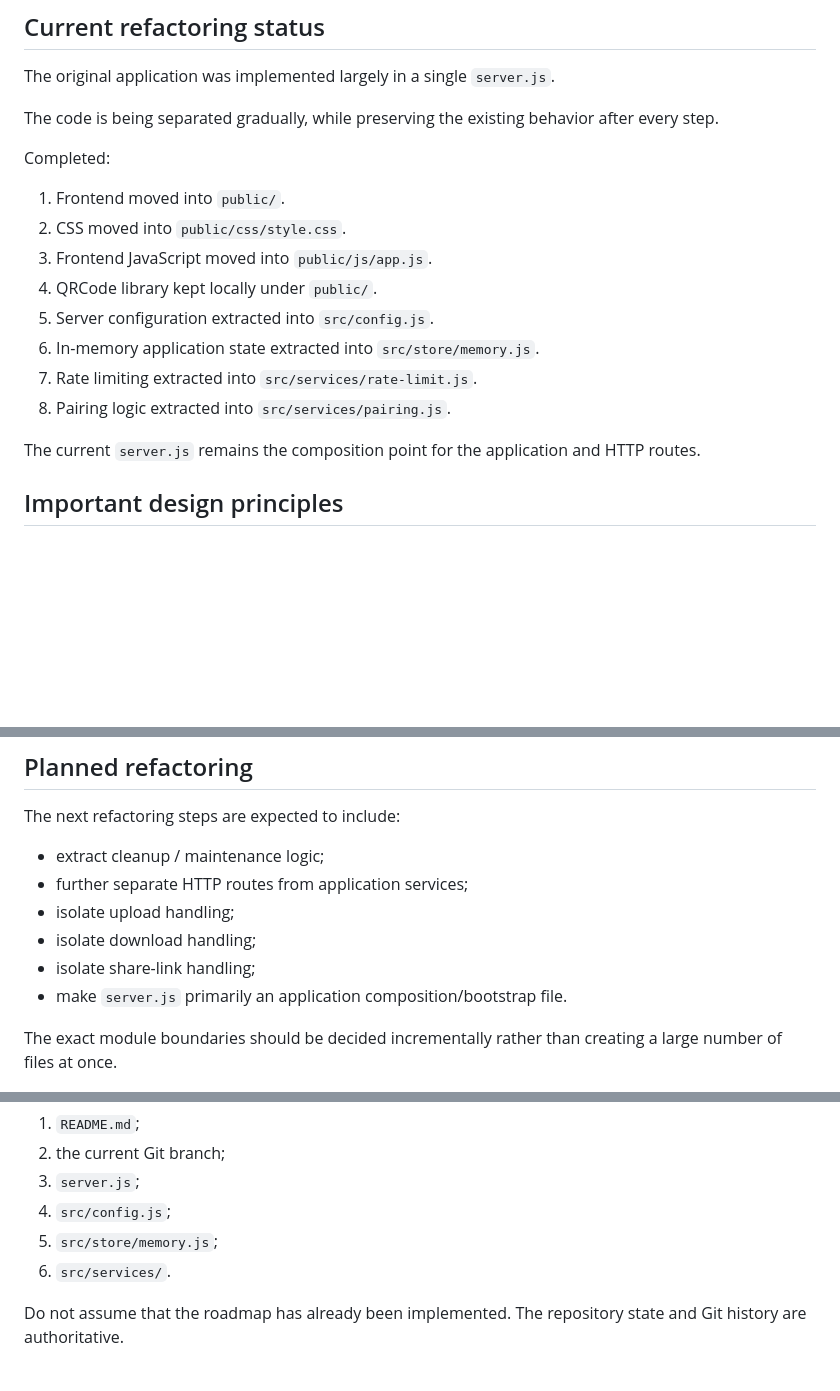
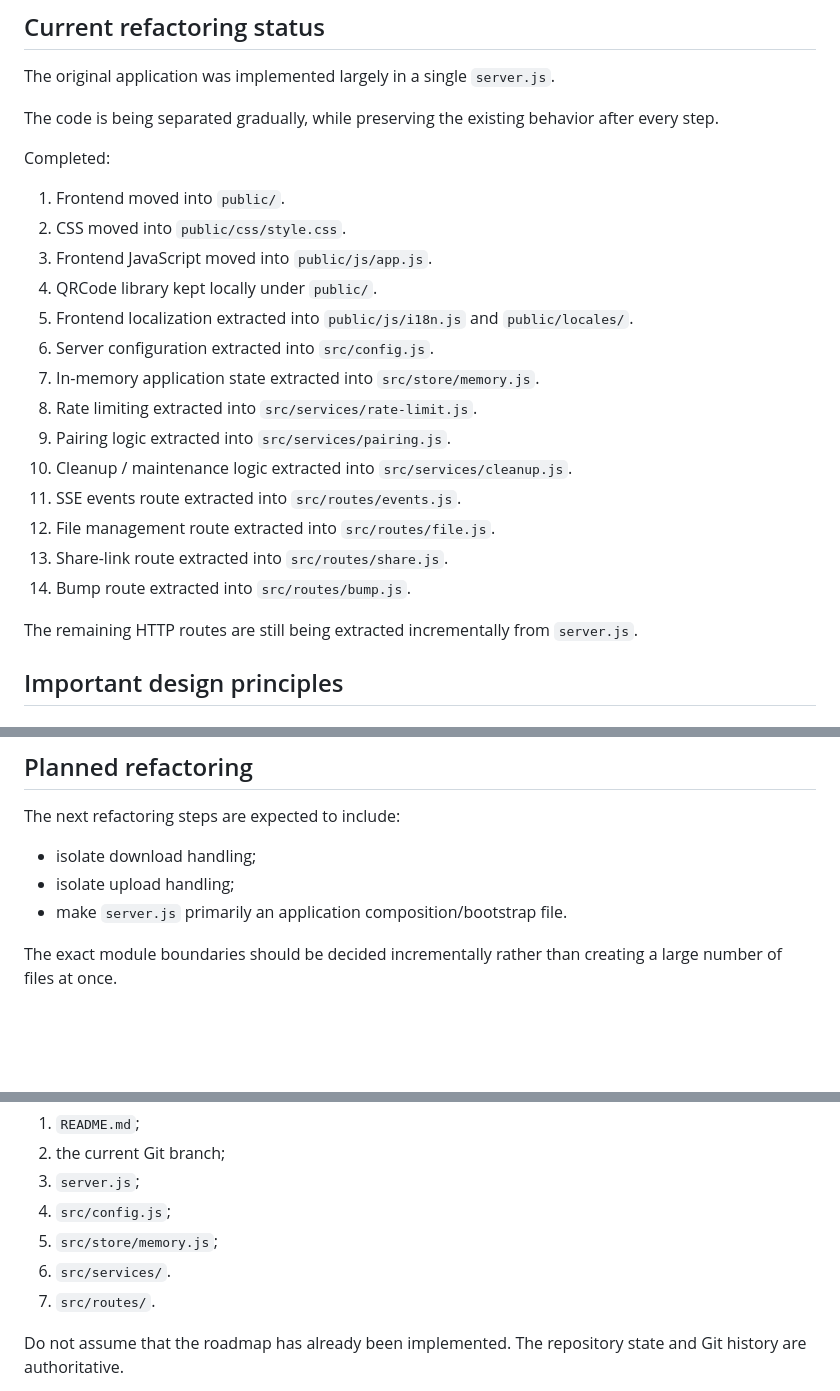
Before and after one commit to aith69/bump, a Markdown page: README.md, 3 parts joined by grey strips. Rendered like a GitHub page; blank space fills up the shorter version.

Commit message:
Update README refactoring status

```diff
--- a/README.md
+++ b/README.md
@@ -87,17 +87,22 @@ The original application was implemented largely in a single `server.js`.
 The code is being separated gradually, while preserving the existing behavior after every step.
 
 Completed:
-
 1. Frontend moved into `public/`.
 2. CSS moved into `public/css/style.css`.
 3. Frontend JavaScript moved into `public/js/app.js`.
 4. QRCode library kept locally under `public/`.
-5. Server configuration extracted into `src/config.js`.
-6. In-memory application state extracted into `src/store/memory.js`.
-7. Rate limiting extracted into `src/services/rate-limit.js`.
-8. Pairing logic extracted into `src/services/pairing.js`.
+5. Frontend localization extracted into `public/js/i18n.js` and `public/locales/`.
+6. Server configuration extracted into `src/config.js`.
+7. In-memory application state extracted into `src/store/memory.js`.
+8. Rate limiting extracted into `src/services/rate-limit.js`.
+9. Pairing logic extracted into `src/services/pairing.js`.
+10. Cleanup / maintenance logic extracted into `src/services/cleanup.js`.
+11. SSE events route extracted into `src/routes/events.js`.
+12. File management route extracted into `src/routes/file.js`.
+13. Share-link route extracted into `src/routes/share.js`.
+14. Bump route extracted into `src/routes/bump.js`.
 
-The current `server.js` remains the composition point for the application and HTTP routes.
+The remaining HTTP routes are still being extracted incrementally from `server.js`.
 
 ## Important design principles
 
@@ -127,11 +132,8 @@ Bump is a personal, lightweight application. Do not introduce Redis, databases,
 
 The next refactoring steps are expected to include:
 
-- extract cleanup / maintenance logic;
-- further separate HTTP routes from application services;
+- isolate download handling;
 - isolate upload handling;
-- isolate download handling;
-- isolate share-link handling;
 - make `server.js` primarily an application composition/bootstrap file.
 
 The exact module boundaries should be decided incrementally rather than creating a large number of files at once.
@@ -225,6 +227,7 @@ When continuing development from this repository, first inspect:
 4. `src/config.js`;
 5. `src/store/memory.js`;
 6. `src/services/`.
+7. `src/routes/`.
 
 Do not assume that the roadmap has already been implemented. The repository state and Git history are authoritative.
 
```
